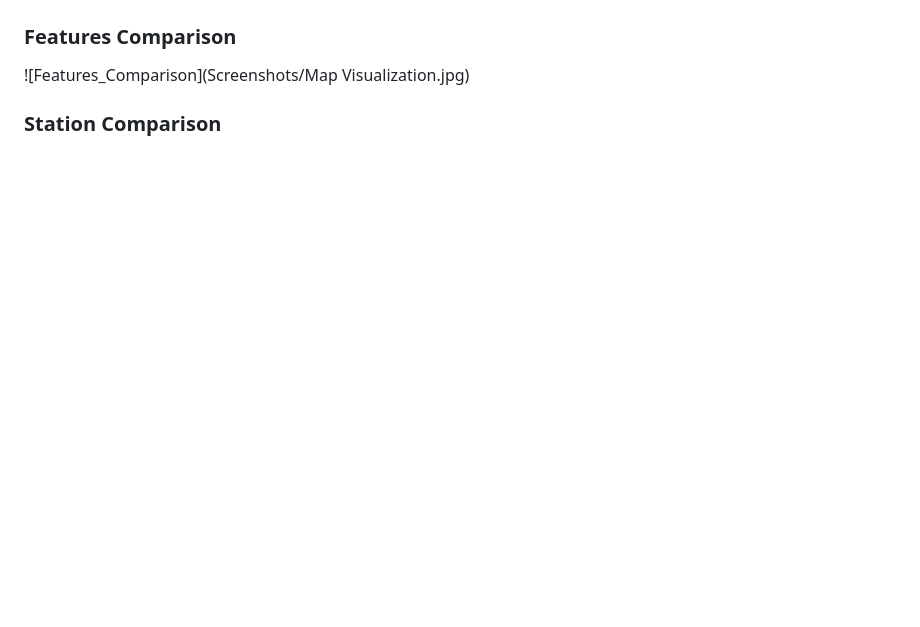
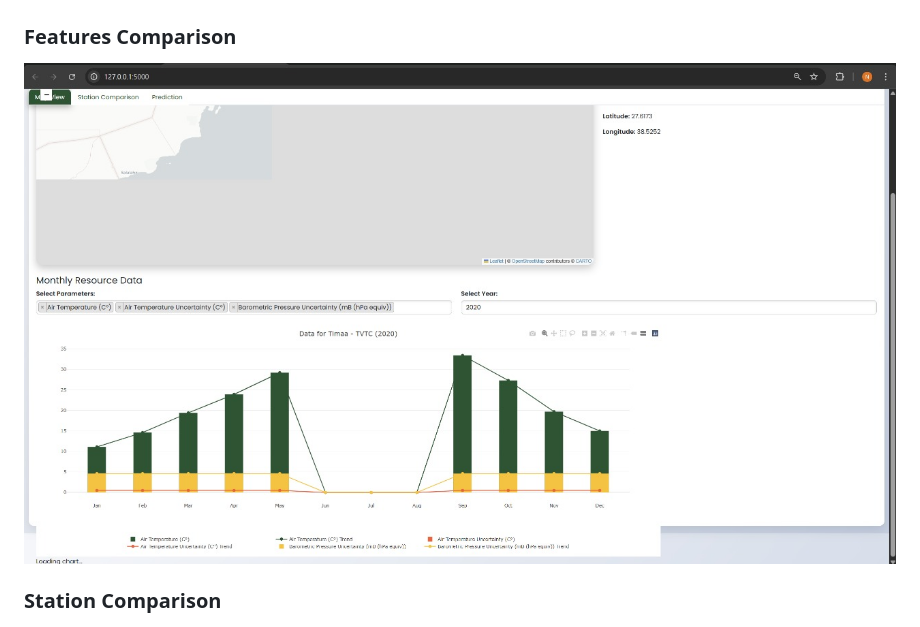
Before and after one commit to nishnarudkar/Solar-Radiation-Prediction-using-Saudi-Arabia-Dataset, a Markdown page: README.md, the part around the change. GitHub-like rendering; blank space fills up the shorter version.

```diff
--- a/README.md
+++ b/README.md
@@ -94,7 +94,7 @@ The user inputs these features via the interface and gets the predicted GHI in r
 ![Home Page](Screenshots/homepage.jpg)
 
 ### Features Comparison
-![Features_Comparison](Screenshots/Map Visualization.jpg)
+![Features_Comparison](Screenshots/Features_comparison.jpg)
 
 ### Station Comparison
 ![Station Comparsion](Screenshots/Station_comparison.jpg)
```
